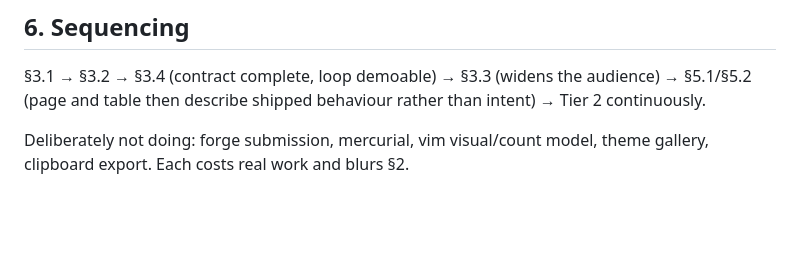
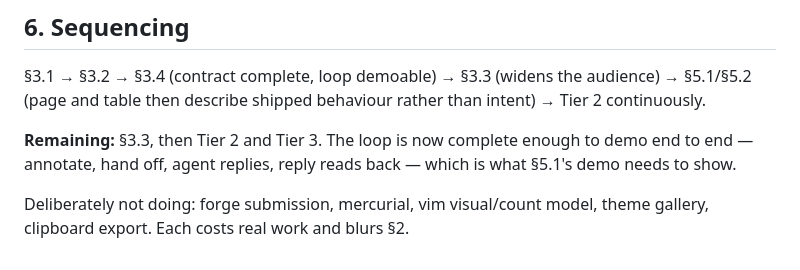
Before and after one commit to matze/margin, a Markdown page: docs/POSITIONING.md, the part around one of its changes. Drawn GitHub-style; blank space fills up the shorter version.

```diff
--- a/docs/POSITIONING.md
+++ b/docs/POSITIONING.md
@@ -165,5 +192,9 @@ live in `PRD.md` §2 today, where no visitor reads them.
 audience) → §5.1/§5.2 (page and table then describe shipped behaviour rather
 than intent) → Tier 2 continuously.
 
+**Remaining:** §3.3, then Tier 2 and Tier 3. The loop is now complete enough to
+demo end to end — annotate, hand off, agent replies, reply reads back — which is
+what §5.1's demo needs to show.
+
 Deliberately not doing: forge submission, mercurial, vim visual/count model,
 theme gallery, clipboard export. Each costs real work and blurs §2.
```
Also changed, not shown: other parts of docs/POSITIONING.md (+32 -5 lines).
